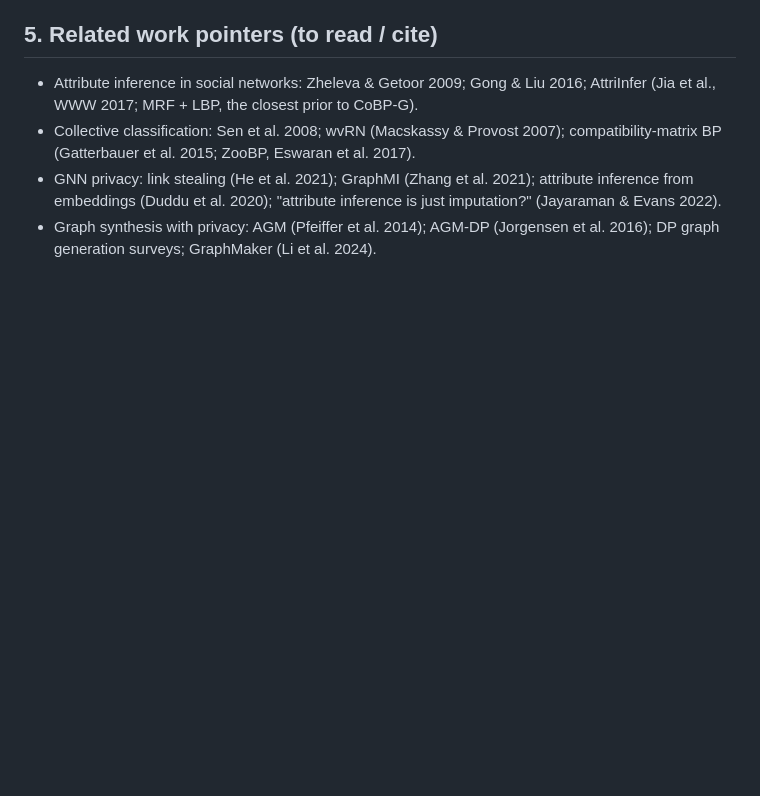
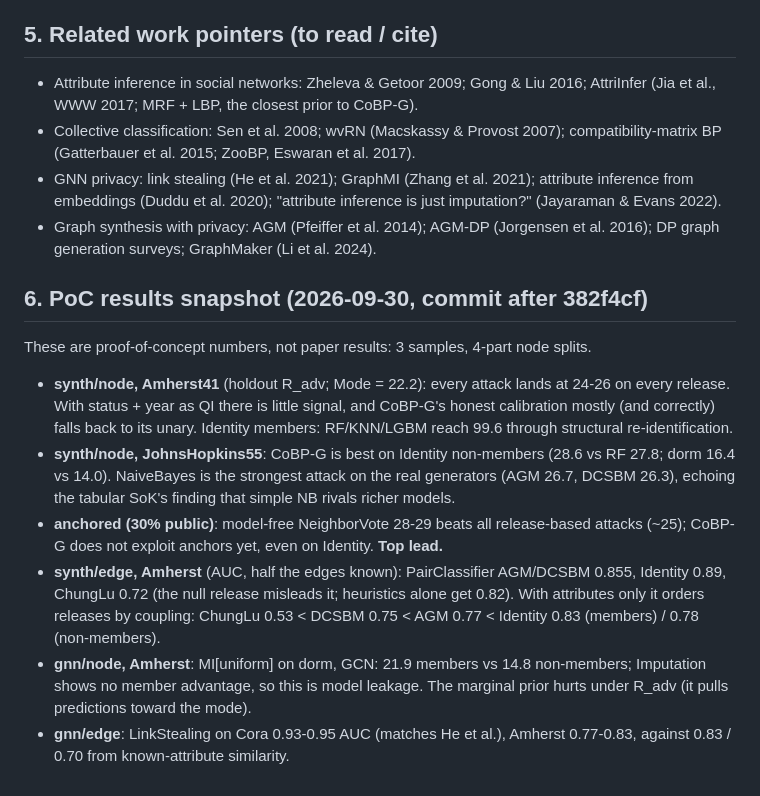
Before and after one commit to steveng9/GraphReconstruction, a Markdown page: notes/DESIGN.md, the part around the change. GitHub-like rendering; blank space fills up the shorter version.

Commit message:
PoC results snapshot in design notes; fix Adamic-Adar log warning
Co-Authored-By: Claude Opus 5.5 <noreply@anthropic.com>

```diff
--- a/notes/DESIGN.md
+++ b/notes/DESIGN.md
@@ -122,3 +122,27 @@ use ~1/4 of the edges; on DCSBM it now declines BP where BP helped the targets.
   is just imputation?" (Jayaraman & Evans 2022).
 - Graph synthesis with privacy: AGM (Pfeiffer et al. 2014); AGM-DP (Jorgensen et
   al. 2016); DP graph generation surveys; GraphMaker (Li et al. 2024).
+
+## 6. PoC results snapshot (2026-09-30, commit after 382f4cf)
+
+These are proof-of-concept numbers, not paper results: 3 samples, 4-part node splits.
+
+- **synth/node, Amherst41** (holdout R_adv; Mode = 22.2): every attack lands at
+  24-26 on every release. With status + year as QI there is little signal, and
+  CoBP-G's honest calibration mostly (and correctly) falls back to its unary.
+  Identity members: RF/KNN/LGBM reach 99.6 through structural re-identification.
+- **synth/node, JohnsHopkins55**: CoBP-G is best on Identity non-members (28.6
+  vs RF 27.8; dorm 16.4 vs 14.0). NaiveBayes is the strongest attack on the
+  real generators (AGM 26.7, DCSBM 26.3), echoing the tabular SoK's finding
+  that simple NB rivals richer models.
+- **anchored (30% public)**: model-free NeighborVote 28-29 beats all release-based
+  attacks (~25); CoBP-G does not exploit anchors yet, even on Identity. **Top lead.**
+- **synth/edge, Amherst** (AUC, half the edges known): PairClassifier AGM/DCSBM
+  0.855, Identity 0.89, ChungLu 0.72 (the null release misleads it; heuristics
+  alone get 0.82). With attributes only it orders releases by coupling: ChungLu
+  0.53 < DCSBM 0.75 < AGM 0.77 < Identity 0.83 (members) / 0.78 (non-members).
+- **gnn/node, Amherst**: MI[uniform] on dorm, GCN: 21.9 members vs 14.8
+  non-members; Imputation shows no member advantage, so this is model leakage.
+  The marginal prior hurts under R_adv (it pulls predictions toward the mode).
+- **gnn/edge**: LinkStealing on Cora 0.93-0.95 AUC (matches He et al.), Amherst
+  0.77-0.83, against 0.83 / 0.70 from known-attribute similarity.
```
